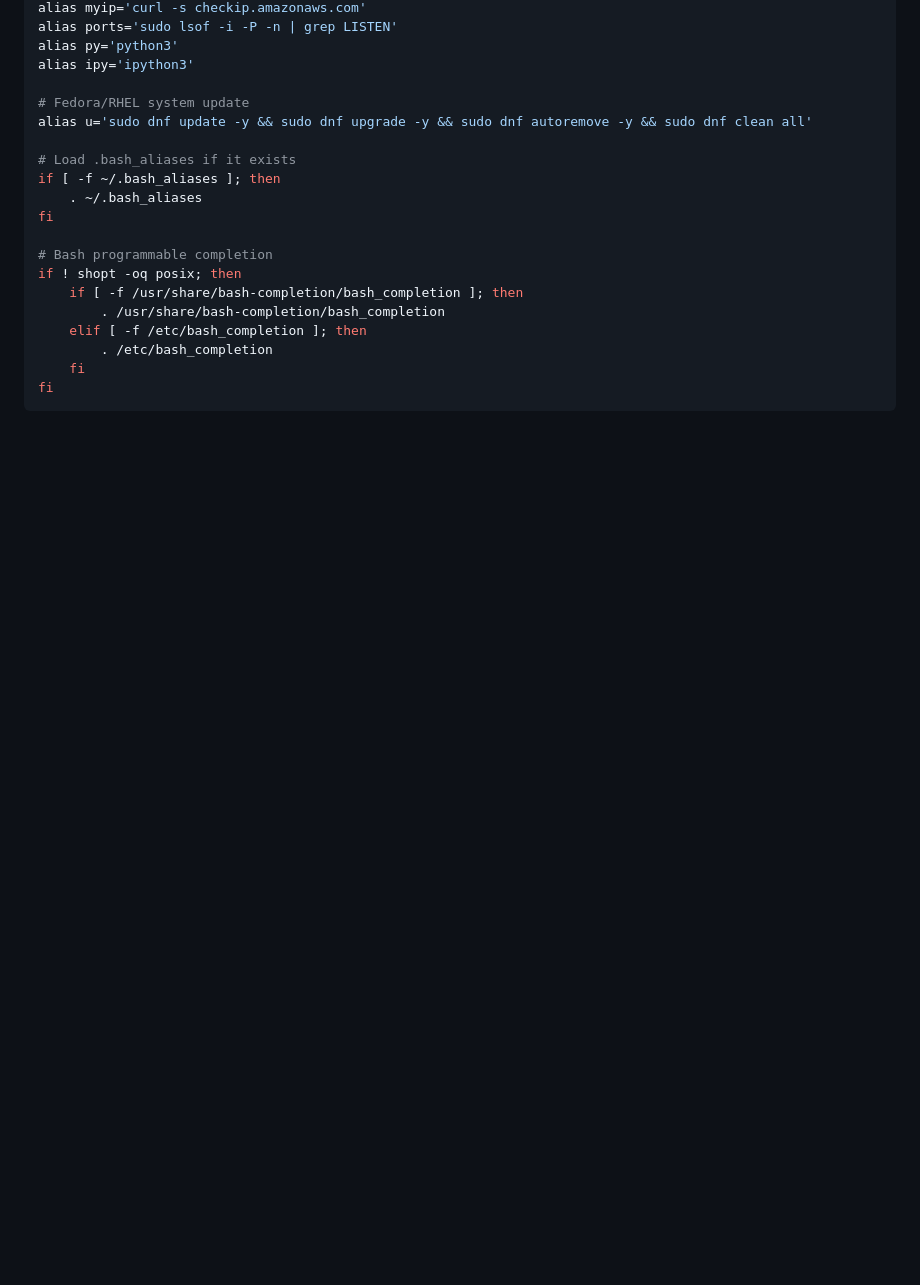
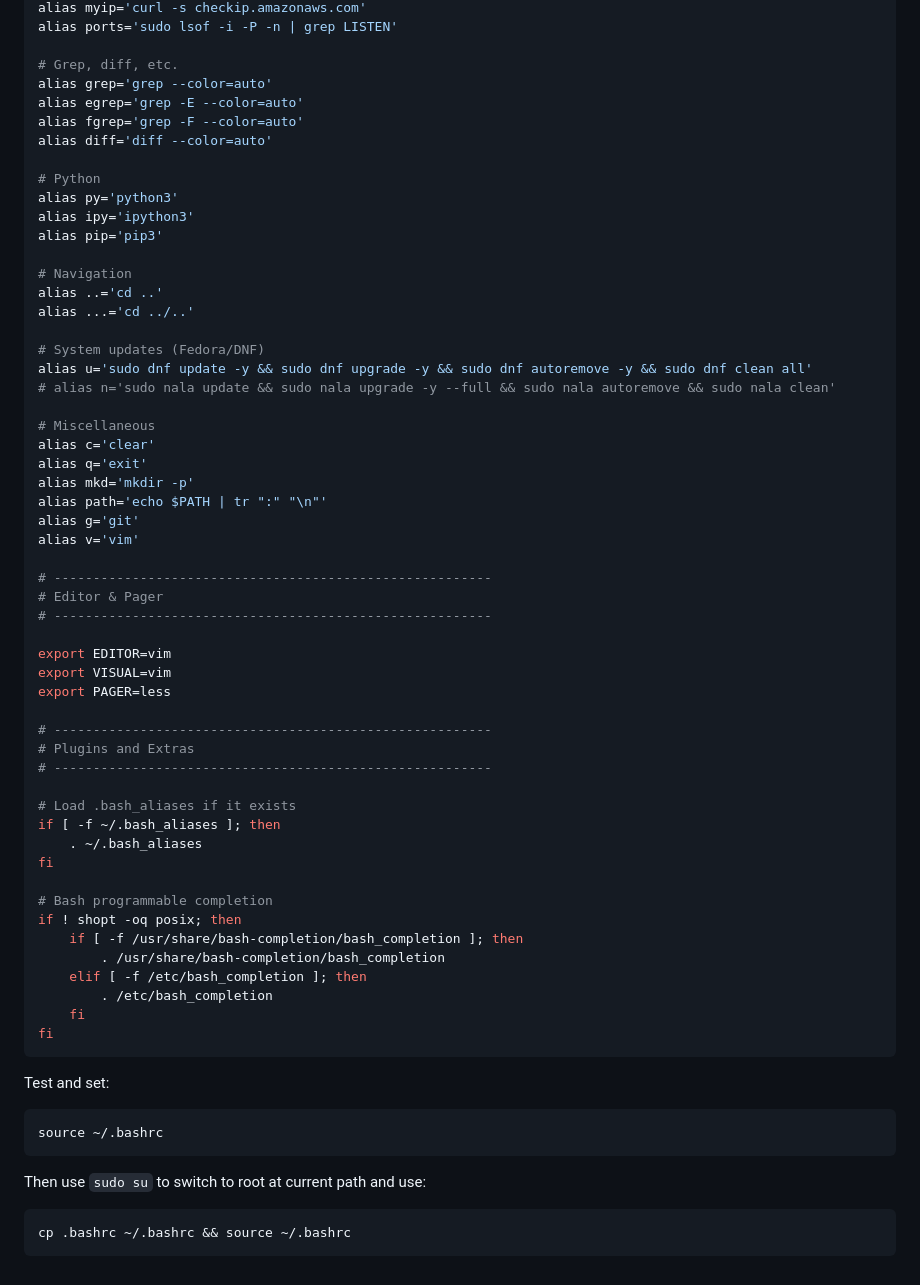
Before and after one commit to RyanEric007/EverydayConfigs, a Markdown page: RHEL/Fedora.md, the part around one of its changes. GitHub-like rendering; blank space fills up the shorter version.

````diff
--- a/RHEL/Fedora.md
+++ b/RHEL/Fedora.md
@@ -157,10 +195,44 @@ alias c='clear'
 alias myip='curl -s checkip.amazonaws.com'
 alias ports='sudo lsof -i -P -n | grep LISTEN'
+
+# Grep, diff, etc.
+alias grep='grep --color=auto'
+alias egrep='grep -E --color=auto'
+alias fgrep='grep -F --color=auto'
+alias diff='diff --color=auto'
+
+# Python
 alias py='python3'
 alias ipy='ipython3'
+alias pip='pip3'
 
-# Fedora/RHEL system update
+# Navigation
+alias ..='cd ..'
+alias ...='cd ../..'
+
+# System updates (Fedora/DNF)
 alias u='sudo dnf update -y && sudo dnf upgrade -y && sudo dnf autoremove -y && sudo dnf clean all'
+# alias n='sudo nala update && sudo nala upgrade -y --full && sudo nala autoremove && sudo nala clean'
+
+# Miscellaneous
+alias c='clear'
+alias q='exit'
+alias mkd='mkdir -p'
+alias path='echo $PATH | tr ":" "\n"'
+alias g='git'
+alias v='vim'
+
+# --------------------------------------------------------
+# Editor & Pager
+# --------------------------------------------------------
+
+export EDITOR=vim
+export VISUAL=vim
+export PAGER=less
+
+# --------------------------------------------------------
+# Plugins and Extras
+# --------------------------------------------------------
 
 # Load .bash_aliases if it exists
 if [ -f ~/.bash_aliases ]; then
@@ -176,3 +248,13 @@ if ! shopt -oq posix; then
     fi
 fi
 ```
+
+Test and set:
+```bash
+source ~/.bashrc
+```
+
+Then use `sudo su` to switch to root at current path and use:
+```sh
+cp .bashrc ~/.bashrc && source ~/.bashrc
+```
````
Also changed, not shown: other parts of RHEL/Fedora.md (+100 -62 lines).
